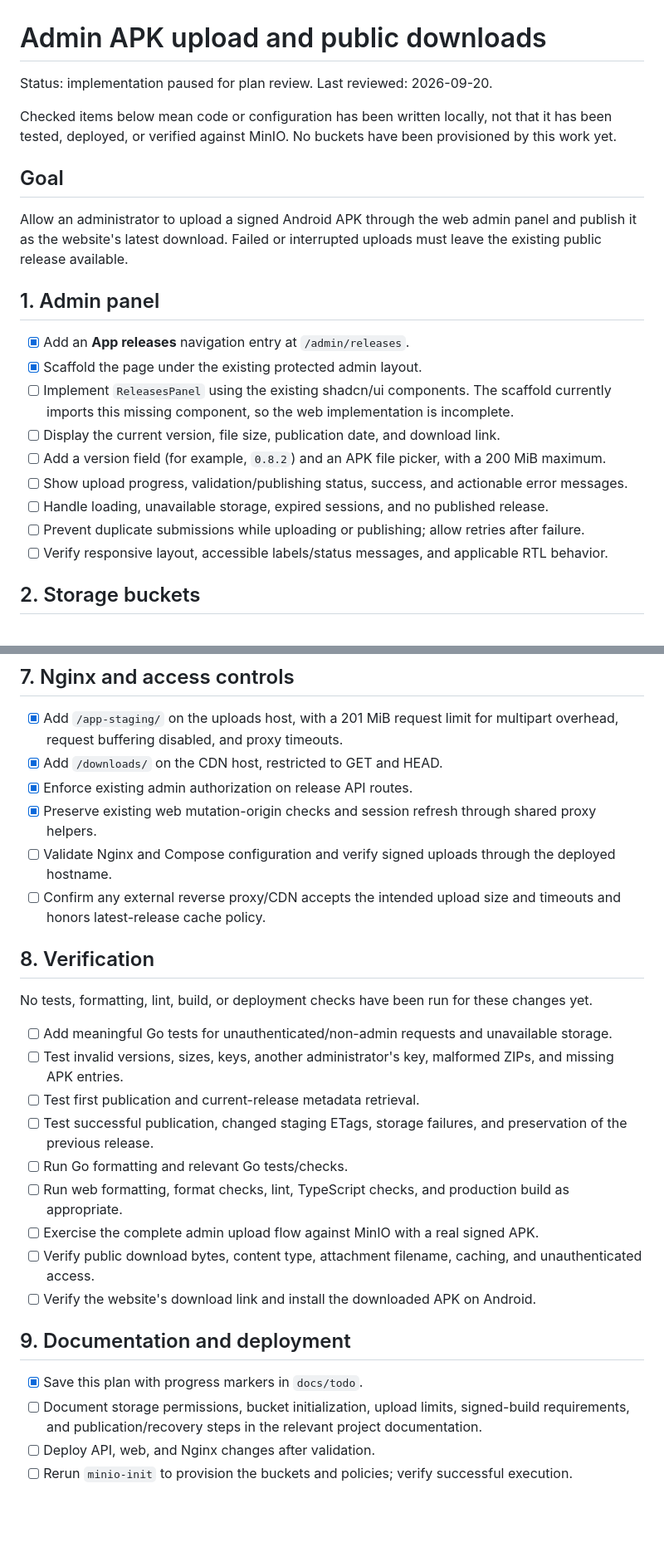
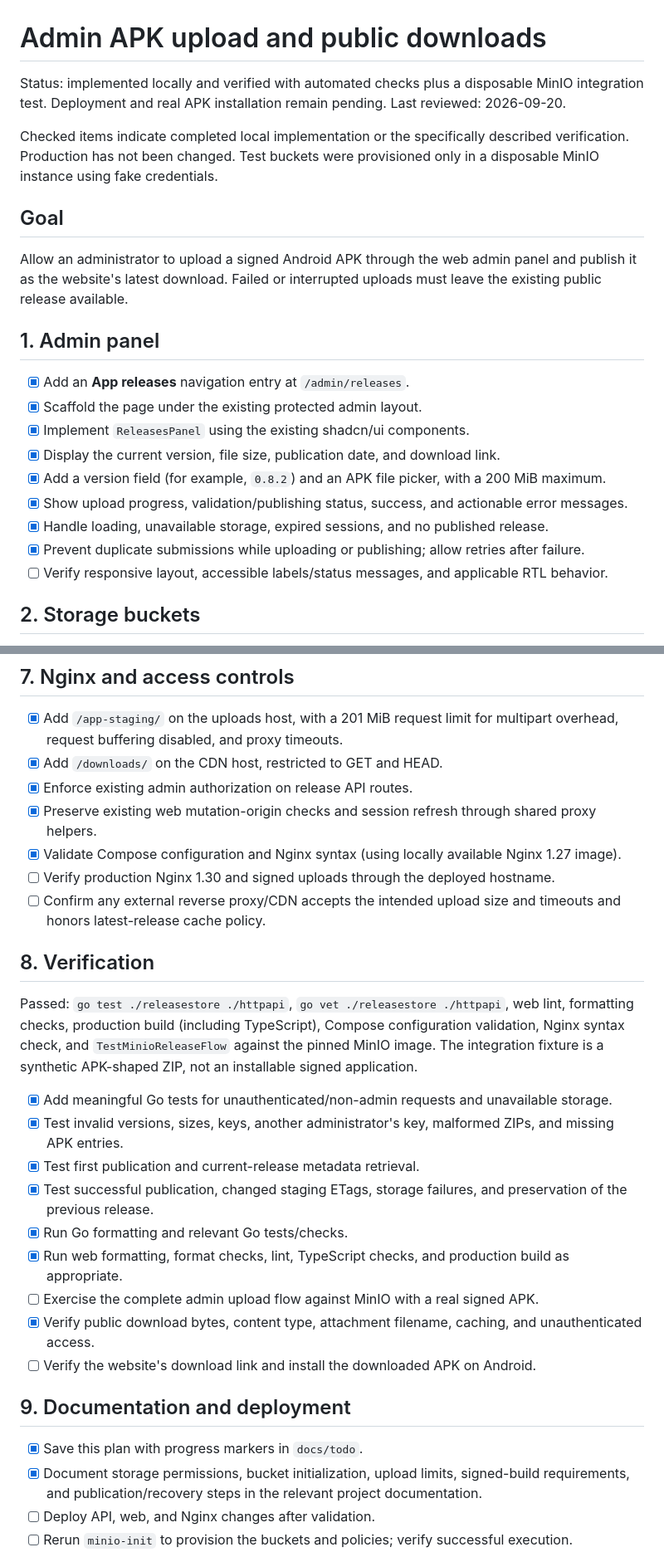
Before and after one commit to ekipma/docs, a Markdown page: todo/admin-apk-release-plan.md, 2 parts joined by grey strips. Shown at 83% size. GitHub-like rendering; blank space fills up the shorter version.

Commit message:
Admin APK uploads almost complete

```diff
--- a/todo/admin-apk-release-plan.md
+++ b/todo/admin-apk-release-plan.md
@@ -1,8 +1,8 @@
 # Admin APK upload and public downloads
 
-Status: implementation paused for plan review. Last reviewed: 2026-09-20.
+Status: implemented locally and verified with automated checks plus a disposable MinIO integration test. Deployment and real APK installation remain pending. Last reviewed: 2026-09-20.
 
-Checked items below mean code or configuration has been written locally, not that it has been tested, deployed, or verified against MinIO. No buckets have been provisioned by this work yet.
+Checked items indicate completed local implementation or the specifically described verification. Production has not been changed. Test buckets were provisioned only in a disposable MinIO instance using fake credentials.
 
 ## Goal
 
@@ -12,12 +12,12 @@ Allow an administrator to upload a signed Android APK through the web admin pane
 
 - [x] Add an **App releases** navigation entry at `/admin/releases`.
 - [x] Scaffold the page under the existing protected admin layout.
-- [ ] Implement `ReleasesPanel` using the existing shadcn/ui components. The scaffold currently imports this missing component, so the web implementation is incomplete.
-- [ ] Display the current version, file size, publication date, and download link.
-- [ ] Add a version field (for example, `0.8.2`) and an APK file picker, with a 200 MiB maximum.
-- [ ] Show upload progress, validation/publishing status, success, and actionable error messages.
-- [ ] Handle loading, unavailable storage, expired sessions, and no published release.
-- [ ] Prevent duplicate submissions while uploading or publishing; allow retries after failure.
+- [x] Implement `ReleasesPanel` using the existing shadcn/ui components.
+- [x] Display the current version, file size, publication date, and download link.
+- [x] Add a version field (for example, `0.8.2`) and an APK file picker, with a 200 MiB maximum.
+- [x] Show upload progress, validation/publishing status, success, and actionable error messages.
+- [x] Handle loading, unavailable storage, expired sessions, and no published release.
+- [x] Prevent duplicate submissions while uploading or publishing; allow retries after failure.
 - [ ] Verify responsive layout, accessible labels/status messages, and applicable RTL behavior.
 
 ## 2. Storage buckets
@@ -93,27 +94,28 @@ Previous release files will remain available once retention is implemented. A br
 - [x] Add `/downloads/` on the CDN host, restricted to GET and HEAD.
 - [x] Enforce existing admin authorization on release API routes.
 - [x] Preserve existing web mutation-origin checks and session refresh through shared proxy helpers.
-- [ ] Validate Nginx and Compose configuration and verify signed uploads through the deployed hostname.
+- [x] Validate Compose configuration and Nginx syntax (using locally available Nginx 1.27 image).
+- [ ] Verify production Nginx 1.30 and signed uploads through the deployed hostname.
 - [ ] Confirm any external reverse proxy/CDN accepts the intended upload size and timeouts and honors latest-release cache policy.
 
 ## 8. Verification
 
-No tests, formatting, lint, build, or deployment checks have been run for these changes yet.
+Passed: `go test ./releasestore ./httpapi`, `go vet ./releasestore ./httpapi`, web lint, formatting checks, production build (including TypeScript), Compose configuration validation, Nginx syntax check, and `TestMinioReleaseFlow` against the pinned MinIO image. The integration fixture is a synthetic APK-shaped ZIP, not an installable signed application.
 
-- [ ] Add meaningful Go tests for unauthenticated/non-admin requests and unavailable storage.
-- [ ] Test invalid versions, sizes, keys, another administrator's key, malformed ZIPs, and missing APK entries.
-- [ ] Test first publication and current-release metadata retrieval.
-- [ ] Test successful publication, changed staging ETags, storage failures, and preservation of the previous release.
-- [ ] Run Go formatting and relevant Go tests/checks.
-- [ ] Run web formatting, format checks, lint, TypeScript checks, and production build as appropriate.
+- [x] Add meaningful Go tests for unauthenticated/non-admin requests and unavailable storage.
+- [x] Test invalid versions, sizes, keys, another administrator's key, malformed ZIPs, and missing APK entries.
+- [x] Test first publication and current-release metadata retrieval.
+- [x] Test successful publication, changed staging ETags, storage failures, and preservation of the previous release.
+- [x] Run Go formatting and relevant Go tests/checks.
+- [x] Run web formatting, format checks, lint, TypeScript checks, and production build as appropriate.
 - [ ] Exercise the complete admin upload flow against MinIO with a real signed APK.
-- [ ] Verify public download bytes, content type, attachment filename, caching, and unauthenticated access.
+- [x] Verify public download bytes, content type, attachment filename, caching, and unauthenticated access.
 - [ ] Verify the website's download link and install the downloaded APK on Android.
 
 ## 9. Documentation and deployment
 
 - [x] Save this plan with progress markers in `docs/todo`.
-- [ ] Document storage permissions, bucket initialization, upload limits, signed-build requirements, and publication/recovery steps in the relevant project documentation.
+- [x] Document storage permissions, bucket initialization, upload limits, signed-build requirements, and publication/recovery steps in the relevant project documentation.
 - [ ] Deploy API, web, and Nginx changes after validation.
 - [ ] Rerun `minio-init` to provision the buckets and policies; verify successful execution.
 - [ ] Publish the first signed APK through the admin panel and verify the live website download and installation.
```
Also changed, not shown: other parts of todo/admin-apk-release-plan.md (+13 -12 lines).
